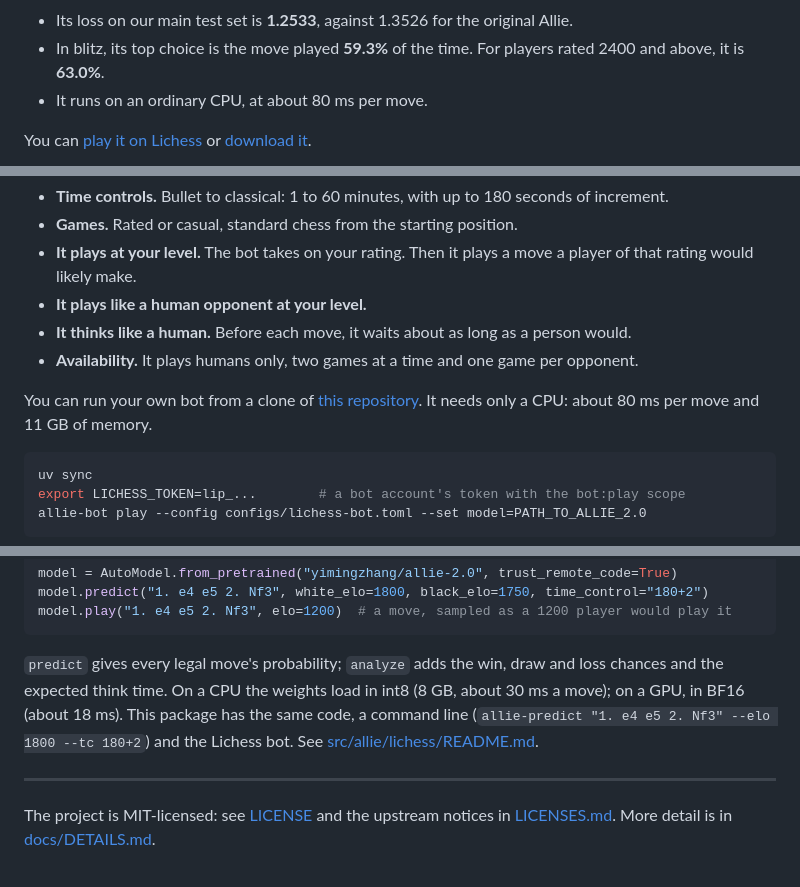
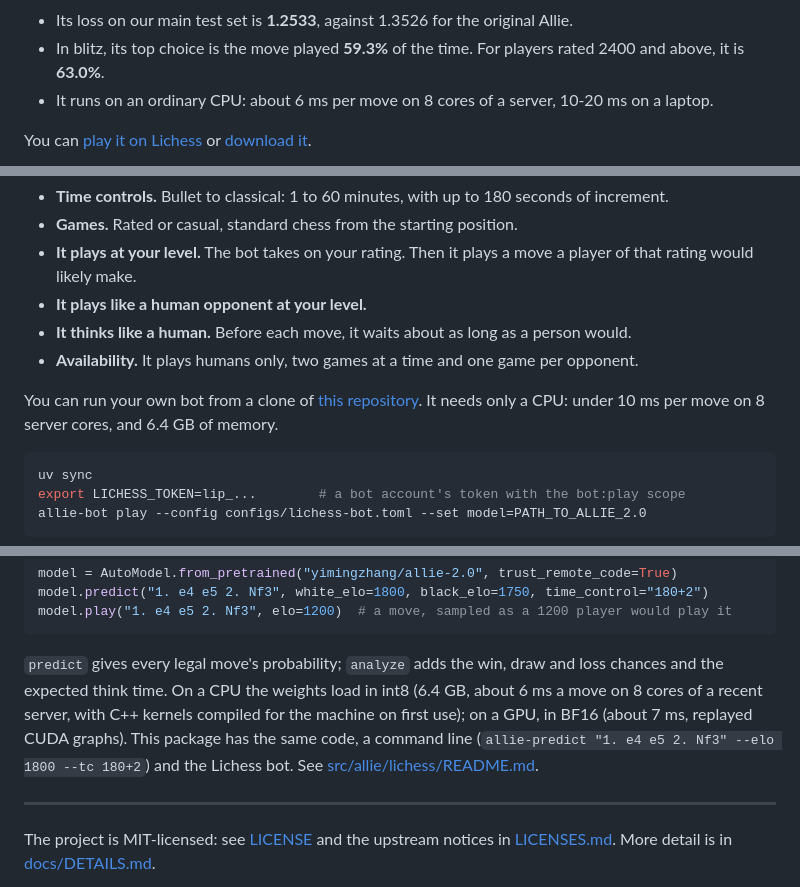
Before and after one commit to y0mingzhang/allie, a Markdown page: README.md, 3 parts joined by grey strips. Drawn GitHub-style.

Commit message:
docs: speed of the fast backend (cpu kernels, cuda graphs): bot guide table and notes, model card, readme

````diff
--- a/README.md
+++ b/README.md
@@ -18,7 +18,7 @@ Our main test set covers every time control and rating level. Its games come fro
 
 - Its loss on our main test set is **1.2533**, against 1.3526 for the original Allie.
 - In blitz, its top choice is the move played **59.3%** of the time. For players rated 2400 and above, it is **63.0%**.
-- It runs on an ordinary CPU, at about 80 ms per move.
+- It runs on an ordinary CPU: about 6 ms per move on 8 cores of a server, 10-20 ms on a laptop.
 
 You can [play it on Lichess](#play-against-allie-on-lichess) or [download it](#download-and-run-the-model).
 
@@ -164,7 +164,7 @@ Allie 2.0 plays on Lichess as [**AllieTheChessBot**](https://lichess.org/@/Allie
 - **It thinks like a human.** Before each move, it waits about as long as a person would.
 - **Availability.** It plays humans only, two games at a time and one game per opponent.
 
-You can run your own bot from a clone of [this repository](https://github.com/y0mingzhang/allie). It needs only a CPU: about 80 ms per move and 11 GB of memory.
+You can run your own bot from a clone of [this repository](https://github.com/y0mingzhang/allie). It needs only a CPU: under 10 ms per move on 8 server cores, and 6.4 GB of memory.
 
 ```sh
 uv sync
@@ -190,7 +190,7 @@ model.predict("1. e4 e5 2. Nf3", white_elo=1800, black_elo=1750, time_control="1
 model.play("1. e4 e5 2. Nf3", elo=1200)  # a move, sampled as a 1200 player would play it
 ```
 
-`predict` gives every legal move's probability; `analyze` adds the win, draw and loss chances and the expected think time. On a CPU the weights load in int8 (8 GB, about 30 ms a move); on a GPU, in BF16 (about 18 ms). This package has the same code, a command line (`allie-predict "1. e4 e5 2. Nf3" --elo 1800 --tc 180+2`) and the Lichess bot. See [src/allie/lichess/README.md](src/allie/lichess/README.md).
+`predict` gives every legal move's probability; `analyze` adds the win, draw and loss chances and the expected think time. On a CPU the weights load in int8 (6.4 GB, about 6 ms a move on 8 cores of a recent server, with C++ kernels compiled for the machine on first use); on a GPU, in BF16 (about 7 ms, replayed CUDA graphs). This package has the same code, a command line (`allie-predict "1. e4 e5 2. Nf3" --elo 1800 --tc 180+2`) and the Lichess bot. See [src/allie/lichess/README.md](src/allie/lichess/README.md).
 
 ---
 
````
Also changed, not shown: 2 other files.
